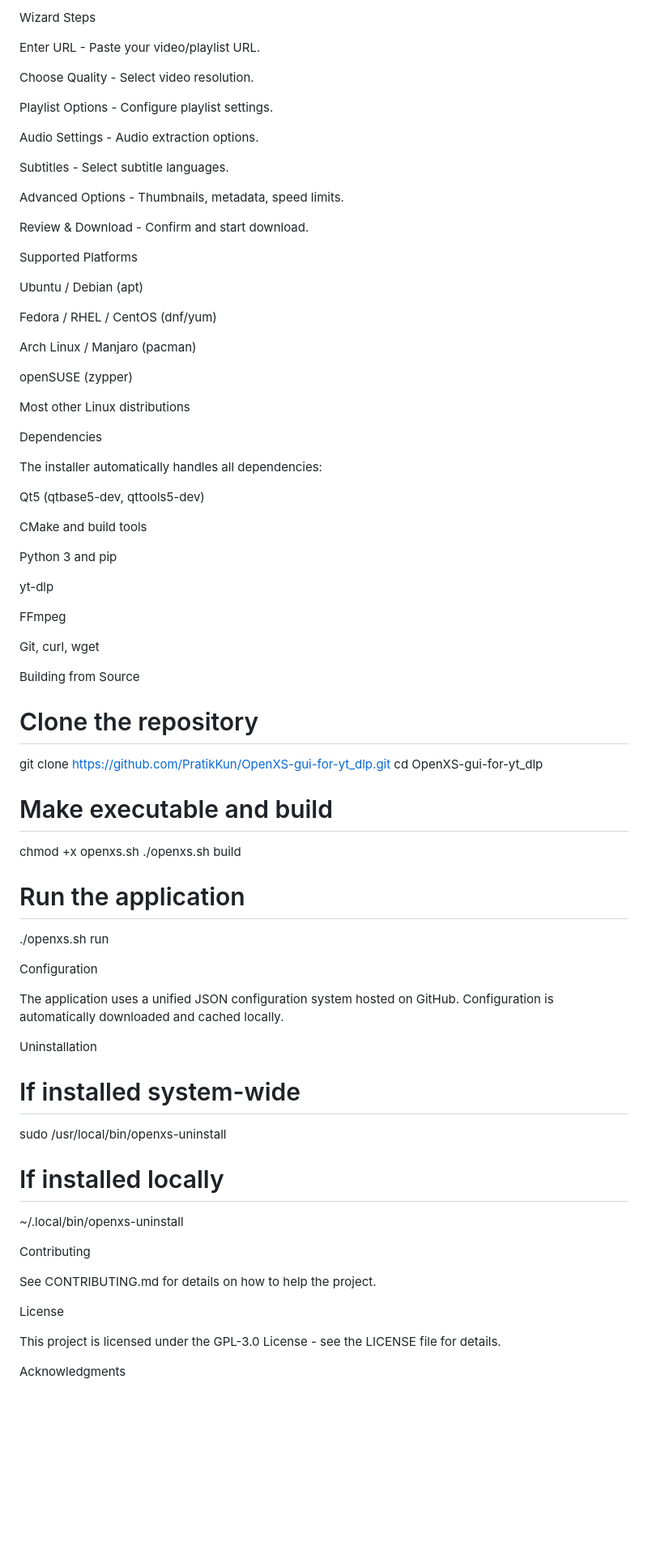
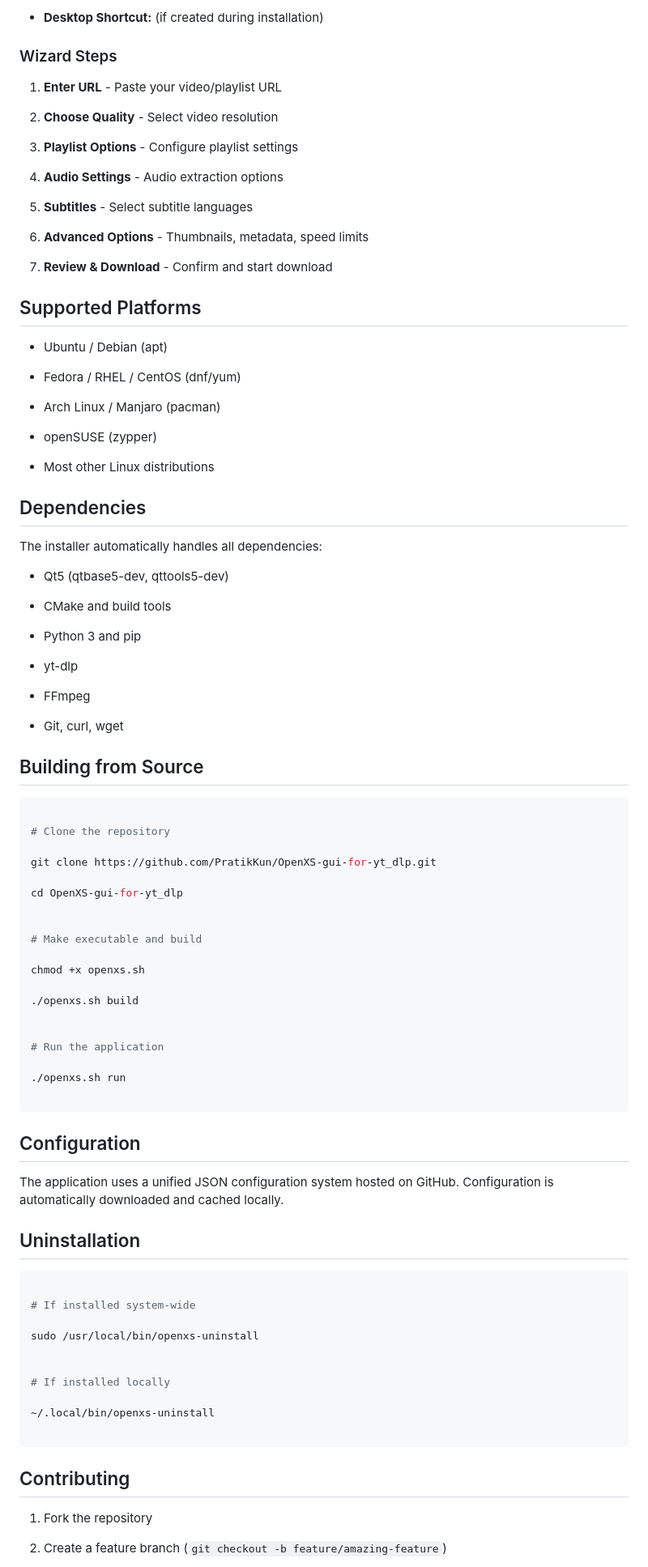
Before and after one commit to PratikKun/OpenXS-gui-for-yt_dlp, a Markdown page: README.md, the part around one of its changes. Shown at 81% size. Rendered like a GitHub page; blank space fills up the shorter version.

````diff
--- a/README.md
+++ b/README.md
@@ -74,82 +110,111 @@ Desktop Shortcut: (If created during installation)
 
-Wizard Steps
+- **Desktop Shortcut:** (if created during installation)
 
-Enter URL - Paste your video/playlist URL.
 
-Choose Quality - Select video resolution.
+### Wizard Steps
 
-Playlist Options - Configure playlist settings.
 
-Audio Settings - Audio extraction options.
+1. **Enter URL** - Paste your video/playlist URL
 
-Subtitles - Select subtitle languages.
+2. **Choose Quality** - Select video resolution
 
-Advanced Options - Thumbnails, metadata, speed limits.
+3. **Playlist Options** - Configure playlist settings
 
-Review & Download - Confirm and start download.
+4. **Audio Settings** - Audio extraction options
 
-Supported Platforms
+5. **Subtitles** - Select subtitle languages
 
-Ubuntu / Debian (apt)
+6. **Advanced Options** - Thumbnails, metadata, speed limits
 
-Fedora / RHEL / CentOS (dnf/yum)
+7. **Review & Download** - Confirm and start download
 
-Arch Linux / Manjaro (pacman)
 
-openSUSE (zypper)
+## Supported Platforms
 
-Most other Linux distributions
 
-Dependencies
+- Ubuntu / Debian (apt)
+
+- Fedora / RHEL / CentOS (dnf/yum)
+
+- Arch Linux / Manjaro (pacman)
+
+- openSUSE (zypper)
+
+- Most other Linux distributions
+
+
+## Dependencies
+
 
 The installer automatically handles all dependencies:
 
-Qt5 (qtbase5-dev, qttools5-dev)
 
-CMake and build tools
+- Qt5 (qtbase5-dev, qttools5-dev)
 
-Python 3 and pip
+- CMake and build tools
 
-yt-dlp
+- Python 3 and pip
 
-FFmpeg
+- yt-dlp
 
-Git, curl, wget
+- FFmpeg
 
-Building from Source
+- Git, curl, wget
+
+
+## Building from Source
+
+
+```bash
 
 # Clone the repository
-git clone [https://github.com/PratikKun/OpenXS-gui-for-yt_dlp.git](https://github.com/PratikKun/OpenXS-gui-for-yt_dlp.git)
+
+git clone https://github.com/PratikKun/OpenXS-gui-for-yt_dlp.git
+
 cd OpenXS-gui-for-yt_dlp
 
+
 # Make executable and build
+
 chmod +x openxs.sh
+
 ./openxs.sh build
 
+
 # Run the application
+
 ./openxs.sh run
 
+```
 
-Configuration
+
+## Configuration
+
 
 The application uses a unified JSON configuration system hosted on GitHub. Configuration is automatically downloaded and cached locally.
 
-Uninstallation
+
+## Uninstallation
+
+
+```bash
 
 # If installed system-wide
+
 sudo /usr/local/bin/openxs-uninstall
 
+
 # If installed locally
+
 ~/.local/bin/openxs-uninstall
 
+```
 
-Contributing
 
-See CONTRIBUTING.md for details on how to help the project.
+## Contributing
 
-License
 
-This project is licensed under the GPL-3.0 License - see the LICENSE file for details.
+1. Fork the repository
 
-Acknowledgments
+2. Create a feature branch (`git checkout -b feature/amazing-feature`)
 
````
Also changed, not shown: other parts of README.md (+124 -62 lines).
